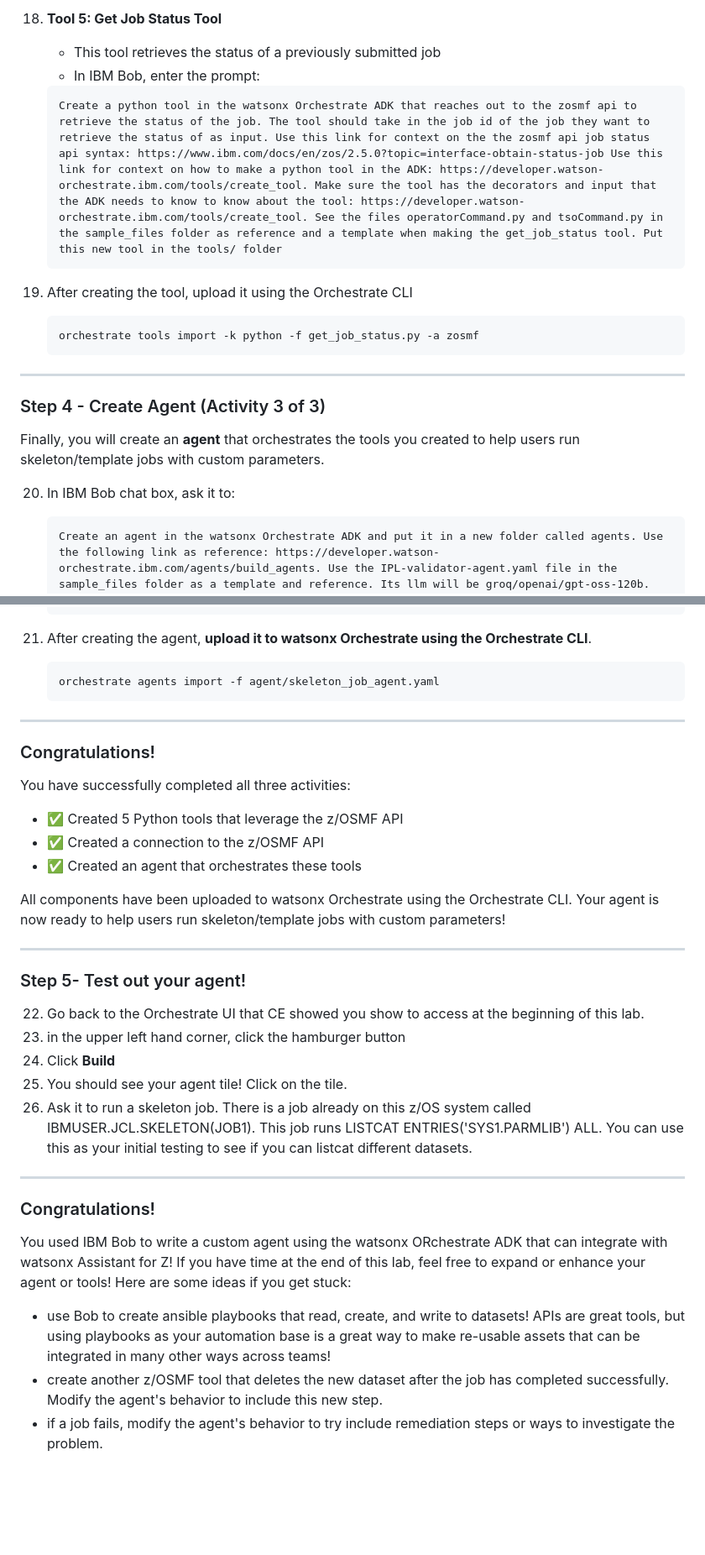
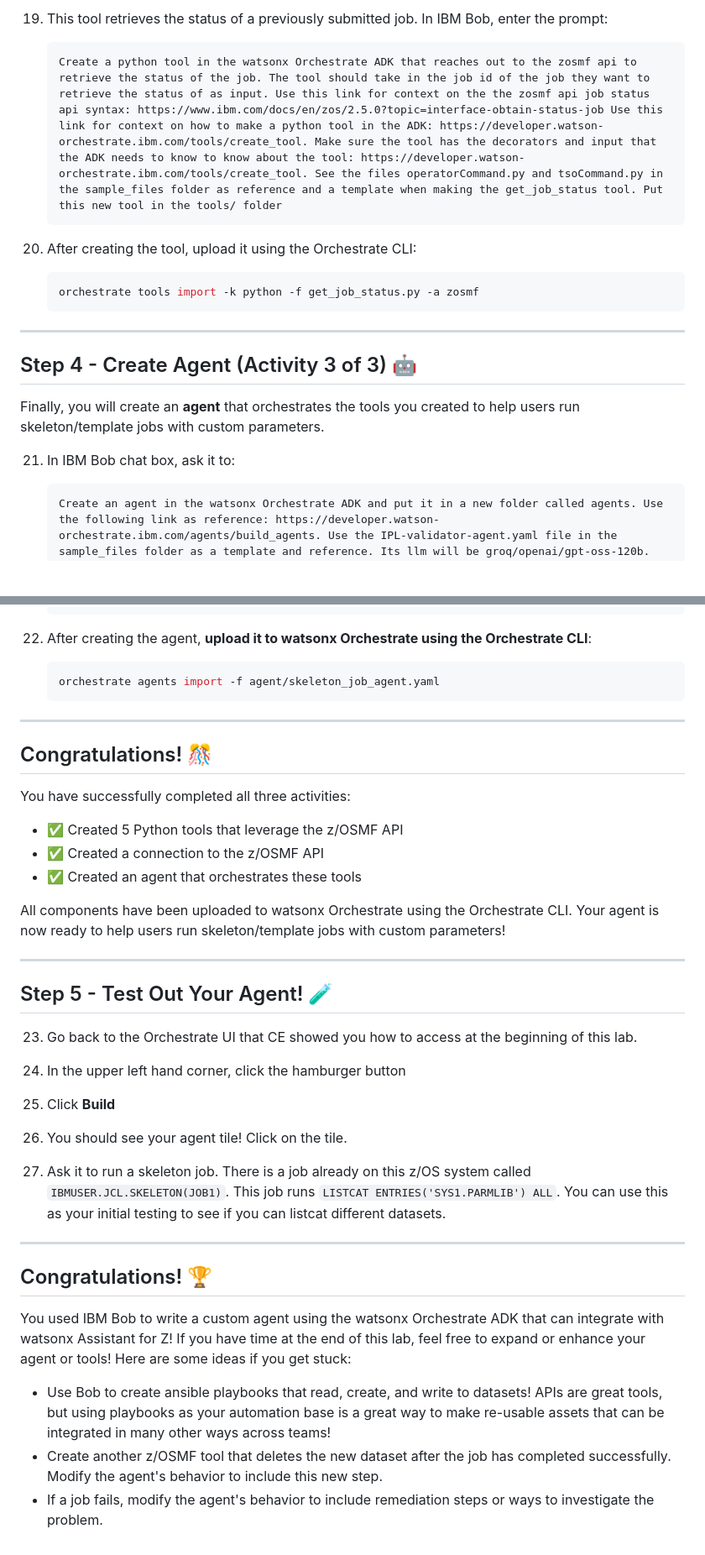
Before and after one commit to ibmcvsh/Bob-week, a Markdown page: wxa4z/README.md, 2 parts joined by grey strips. Shown at 84% size. Rendered like a GitHub page; blank space fills up the shorter version.

````diff
--- a/wxa4z/README.md
+++ b/wxa4z/README.md
@@ -142,26 +137,21 @@ In this section, you will create **5 Python tools** that leverage the **z/OSMF A
 
-18. **Tool 5: Get Job Status Tool**
-    - This tool retrieves the status of a previously submitted job
-    - In IBM Bob, enter the prompt:
-
+19. This tool retrieves the status of a previously submitted job. In IBM Bob, enter the prompt:
     ```
     Create a python tool in the watsonx Orchestrate ADK that reaches out to the zosmf api to retrieve the status of the job. The tool should take in the job id of the job they want to retrieve the status of as input. Use this link for context on the the zosmf api job status api syntax: https://www.ibm.com/docs/en/zos/2.5.0?topic=interface-obtain-status-job Use this link for context on how to make a python tool in the ADK: https://developer.watson-orchestrate.ibm.com/tools/create_tool. Make sure the tool has the decorators and input that the ADK needs to know to know about the tool: https://developer.watson-orchestrate.ibm.com/tools/create_tool. See the files operatorCommand.py and tsoCommand.py in the sample_files folder as reference and a template when making the get_job_status tool. Put this new tool in the tools/ folder
     ```
 
-19. After creating the tool, upload it using the Orchestrate CLI
-    ```
+20. After creating the tool, upload it using the Orchestrate CLI:
+    ```bash
     orchestrate tools import -k python -f get_job_status.py -a zosmf
     ```
 
 ---
 
-
-### Step 4 - Create Agent (Activity 3 of 3)
+## Step 4 - Create Agent (Activity 3 of 3) 🤖
 
 Finally, you will create an **agent** that orchestrates the tools you created to help users run skeleton/template jobs with custom parameters.
 
-20. In IBM Bob chat box, ask it to:
-
+21. In IBM Bob chat box, ask it to:
     ```
     Create an agent in the watsonx Orchestrate ADK and put it in a new folder called agents. Use the following link as reference: https://developer.watson-orchestrate.ibm.com/agents/build_agents. Use the IPL-validator-agent.yaml file in the sample_files folder as a template and reference. Its llm will be groq/openai/gpt-oss-120b. The agent's name will be skeleton_job_agent. Explicitly tell the agent not to hallucinate or guess ever. Write the agent's instructions field so the agent does the following in order (do not skip steps or go out of order):
     1. Take in as input the dataset name of a skeleton dataset that the user wants to run.
@@ -181,14 +171,14 @@ Finally, you will create an **agent** that orchestrates the tools you created to
     15. If the user does not want to submit the job, ask the user if they want to make any more changes.
     ```
 
-21. After creating the agent, **upload it to watsonx Orchestrate using the Orchestrate CLI**.
-    ```
+22. After creating the agent, **upload it to watsonx Orchestrate using the Orchestrate CLI**:
+    ```bash
     orchestrate agents import -f agent/skeleton_job_agent.yaml
     ```
 
 ---
 
-### Congratulations!
+## Congratulations! 🎊
 
 You have successfully completed all three activities:
 - ✅ Created 5 Python tools that leverage the z/OSMF API
@@ -199,19 +189,24 @@ All components have been uploaded to watsonx Orchestrate using the Orchestrate C
 
 ---
 
-### Step 5- Test out your agent!
+## Step 5 - Test Out Your Agent! 🧪
 
-22. Go back to the Orchestrate UI that CE showed you show to access at the beginning of this lab.
-23. in the upper left hand corner, click the hamburger button
-24. Click **Build**
-25. You should see your agent tile! Click on the tile.
-26. Ask it to run a skeleton job. There is a job already on this z/OS system called IBMUSER.JCL.SKELETON(JOB1). This job runs LISTCAT ENTRIES('SYS1.PARMLIB') ALL. You can use this as your initial testing to see if you can listcat different datasets.
+23. Go back to the Orchestrate UI that CE showed you how to access at the beginning of this lab.
+
+24. In the upper left hand corner, click the hamburger button
+
+25. Click **Build**
+
+26. You should see your agent tile! Click on the tile.
+
+27. Ask it to run a skeleton job. There is a job already on this z/OS system called `IBMUSER.JCL.SKELETON(JOB1)`. This job runs `LISTCAT ENTRIES('SYS1.PARMLIB') ALL`. You can use this as your initial testing to see if you can listcat different datasets.
 
 ---
 
-### Congratulations!
-You used IBM Bob to write a custom agent using the watsonx ORchestrate ADK that can integrate with watsonx Assistant for Z! If you have time at the end of this lab, feel free to expand or enhance your agent or tools! Here are some ideas if you get stuck:
+## Congratulations! 🏆
 
-- use Bob to create ansible playbooks that read, create, and write to datasets! APIs are great tools, but using playbooks as your automation base is a great way to make re-usable assets that can be integrated in many other ways across teams!
-- create another z/OSMF tool that deletes the new dataset after the job has completed successfully. Modify the agent's behavior to include this new step.
-- if a job fails, modify the agent's behavior to try include remediation steps or ways to investigate the problem.
+You used IBM Bob to write a custom agent using the watsonx Orchestrate ADK that can integrate with watsonx Assistant for Z! If you have time at the end of this lab, feel free to expand or enhance your agent or tools! Here are some ideas if you get stuck:
+
+- Use Bob to create ansible playbooks that read, create, and write to datasets! APIs are great tools, but using playbooks as your automation base is a great way to make re-usable assets that can be integrated in many other ways across teams!
+- Create another z/OSMF tool that deletes the new dataset after the job has completed successfully. Modify the agent's behavior to include this new step.
+- If a job fails, modify the agent's behavior to include remediation steps or ways to investigate the problem.
````
Also changed, not shown: other parts of wxa4z/README.md (+52 -57 lines).
